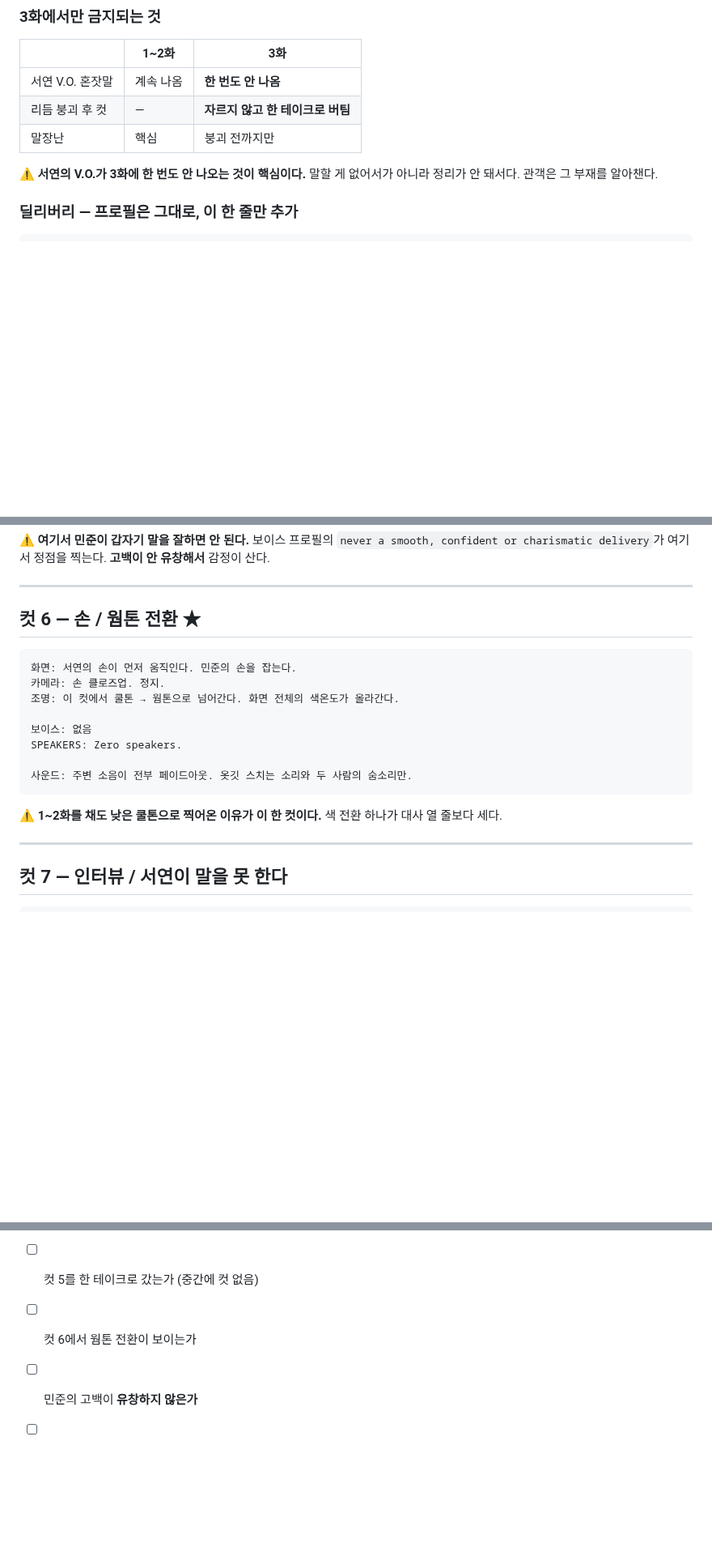
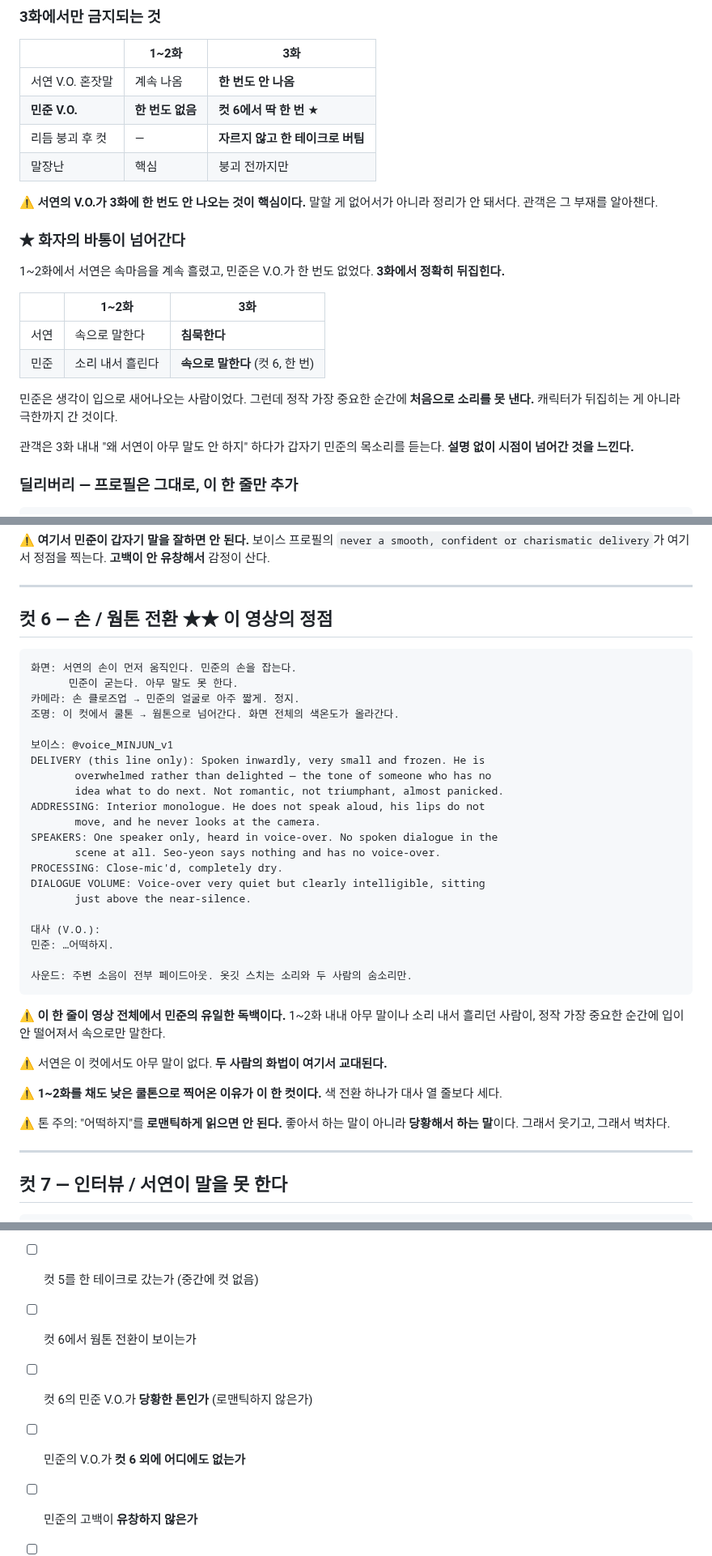
Before and after one commit to hwaganand/hwaga, a Markdown page: docs/episode3-hong.md, 3 parts joined by grey strips. Shown at 81% size. Rendered like a GitHub page; blank space fills up the shorter version.

Commit message:
docs: give the groom exactly one interior line, at the hand
The two leads are built as opposites in how they speak: she swallows
everything and it leaks out as voice-over, he says the quiet part aloud
and always has. Giving him voice-over earlier would collapse that
contrast and reveal his sincerity long before she finds it. So he gets
one interior line in the whole film, on the shot where she takes his
hand - the man who cannot stop talking finally has something to say and
cannot say it. Her asides are gone for that whole episode, so the
narration quietly changes hands there.

Co-Authored-By: Claude Opus 5 <noreply@anthropic.com>
Claude-Session: https://claude.ai/code/session_017PoLuxQKfg7i3ApbNQwCrZ

````diff
--- a/docs/episode3-hong.md
+++ b/docs/episode3-hong.md
@@ -20,11 +20,29 @@
 | | 1~2화 | 3화 |
 |---|---|---|
 | 서연 V.O. 혼잣말 | 계속 나옴 | **한 번도 안 나옴** |
+| **민준 V.O.** | **한 번도 없음** | **컷 6에서 딱 한 번** ★ |
 | 리듬 붕괴 후 컷 | — | **자르지 않고 한 테이크로 버팀** |
 | 말장난 | 핵심 | 붕괴 전까지만 |
 
 ⚠️ **서연의 V.O.가 3화에 한 번도 안 나오는 것이 핵심이다.**
 말할 게 없어서가 아니라 정리가 안 돼서다. 관객은 그 부재를 알아챈다.
+
+### ★ 화자의 바통이 넘어간다
+
+1~2화에서 서연은 속마음을 계속 흘렸고, 민준은 V.O.가 한 번도 없었다.
+**3화에서 정확히 뒤집힌다.**
+
+| | 1~2화 | 3화 |
+|---|---|---|
+| 서연 | 속으로 말한다 | **침묵한다** |
+| 민준 | 소리 내서 흘린다 | **속으로 말한다** (컷 6, 한 번) |
+
+민준은 생각이 입으로 새어나오는 사람이었다.
+그런데 정작 가장 중요한 순간에 **처음으로 소리를 못 낸다.**
+캐릭터가 뒤집히는 게 아니라 극한까지 간 것이다.
+
+관객은 3화 내내 "왜 서연이 아무 말도 안 하지" 하다가 갑자기 민준의 목소리를 듣는다.
+**설명 없이 시점이 넘어간 것을 느낀다.**
 
 ### 딜리버리 — 프로필은 그대로, 이 한 줄만 추가
 
@@ -165,21 +183,43 @@ SPEAKERS: One speaker only.
 
 ---
 
-## 컷 6 — 손 / 웜톤 전환 ★
+## 컷 6 — 손 / 웜톤 전환 ★★ 이 영상의 정점
 
 ```
 화면: 서연의 손이 먼저 움직인다. 민준의 손을 잡는다.
-카메라: 손 클로즈업. 정지.
+      민준이 굳는다. 아무 말도 못 한다.
+카메라: 손 클로즈업 → 민준의 얼굴로 아주 짧게. 정지.
 조명: 이 컷에서 쿨톤 → 웜톤으로 넘어간다. 화면 전체의 색온도가 올라간다.
 
-보이스: 없음
-SPEAKERS: Zero speakers.
+보이스: @voice_MINJUN_v1
+DELIVERY (this line only): Spoken inwardly, very small and frozen. He is
+       overwhelmed rather than delighted — the tone of someone who has no
+       idea what to do next. Not romantic, not triumphant, almost panicked.
+ADDRESSING: Interior monologue. He does not speak aloud, his lips do not
+       move, and he never looks at the camera.
+SPEAKERS: One speaker only, heard in voice-over. No spoken dialogue in the
+       scene at all. Seo-yeon says nothing and has no voice-over.
+PROCESSING: Close-mic'd, completely dry.
+DIALOGUE VOLUME: Voice-over very quiet but clearly intelligible, sitting
+       just above the near-silence.
+
+대사 (V.O.):
+민준: …어떡하지.
 
 사운드: 주변 소음이 전부 페이드아웃. 옷깃 스치는 소리와 두 사람의 숨소리만.
 ```
 
+⚠️ **이 한 줄이 영상 전체에서 민준의 유일한 독백이다.**
+1~2화 내내 아무 말이나 소리 내서 흘리던 사람이,
+정작 가장 중요한 순간에 입이 안 떨어져서 속으로만 말한다.
+
+⚠️ 서연은 이 컷에서도 아무 말이 없다. **두 사람의 화법이 여기서 교대된다.**
+
 ⚠️ **1~2화를 채도 낮은 쿨톤으로 찍어온 이유가 이 한 컷이다.**
 색 전환 하나가 대사 열 줄보다 세다.
+
+⚠️ 톤 주의: "어떡하지"를 **로맨틱하게 읽으면 안 된다.**
+좋아서 하는 말이 아니라 **당황해서 하는 말**이다. 그래서 웃기고, 그래서 벅차다.
 
 ---
 
@@ -249,5 +289,7 @@ PROCESSING: 근접 마이크, 완전 건조.
 - [ ] 컷 4의 침묵이 잘리지 않았는가
 - [ ] 컷 5를 한 테이크로 갔는가 (중간에 컷 없음)
 - [ ] 컷 6에서 웜톤 전환이 보이는가
+- [ ] 컷 6의 민준 V.O.가 **당황한 톤인가** (로맨틱하지 않은가)
+- [ ] 민준의 V.O.가 **컷 6 외에 어디에도 없는가**
 - [ ] 민준의 고백이 **유창하지 않은가**
 - [ ] 전 컷에 `no background music, no score, no soundtrack`
````
Also changed, not shown: docs/voice-profiles.md (+42 -0 lines).
